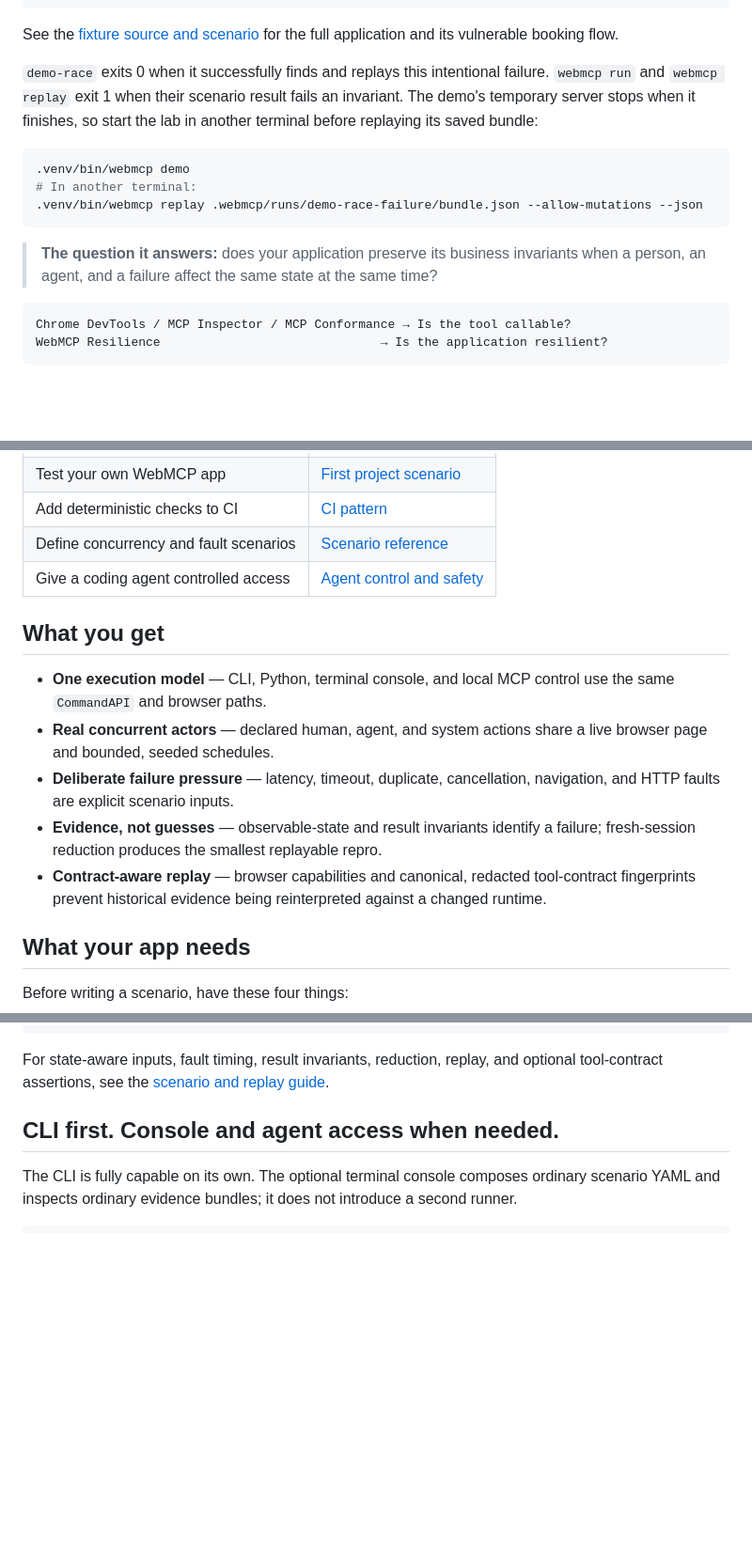
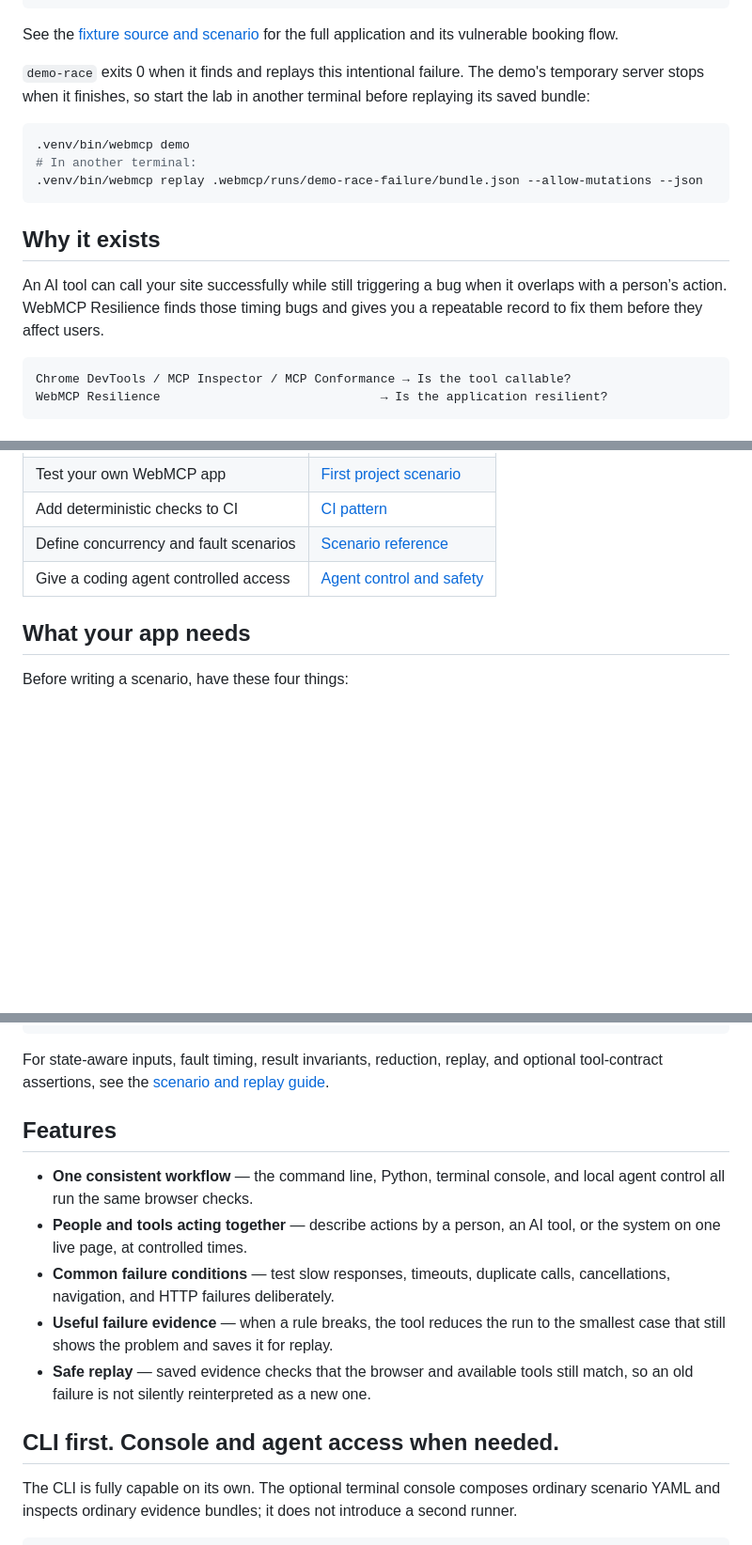
Before and after one commit to meabs/WebMCPResilience, a Markdown page: README.md, 3 parts joined by grey strips. Shown at 94% size. Drawn GitHub-style; blank space fills up the shorter version.

Commit message:
docs: clarify README and console guide

````diff
--- a/README.md
+++ b/README.md
@@ -48,10 +53,9 @@ Replay: webmcp replay .webmcp/runs/demo-race-failure/bundle.json --run-id demo-r
 See the [fixture source and scenario](examples/resilience-forge) for the full
 application and its vulnerable booking flow.
 
-`demo-race` exits 0 when it successfully finds and replays this intentional
-failure. `webmcp run` and `webmcp replay` exit 1 when their scenario result
-fails an invariant. The demo's temporary server stops when it finishes, so
-start the lab in another terminal before replaying its saved bundle:
+`demo-race` exits 0 when it finds and replays this intentional failure. The
+demo's temporary server stops when it finishes, so start the lab in another
+terminal before replaying its saved bundle:
 
 ```bash
 .venv/bin/webmcp demo
@@ -59,9 +63,11 @@ start the lab in another terminal before replaying its saved bundle:
 .venv/bin/webmcp replay .webmcp/runs/demo-race-failure/bundle.json --allow-mutations --json
 ```
 
-> **The question it answers:** does your application preserve its business
-> invariants when a person, an agent, and a failure affect the same state at
-> the same time?
+## Why it exists
+
+An AI tool can call your site successfully while still triggering a bug when it
+overlaps with a person’s action. WebMCP Resilience finds those timing bugs and
+gives you a repeatable record to fix them before they affect users.
 
 ```text
 Chrome DevTools / MCP Inspector / MCP Conformance → Is the tool callable?
@@ -79,20 +85,6 @@ WebMCP Resilience                              → Is the application resilient?
 | Add deterministic checks to CI | [CI pattern](docs/getting-started.md#ci-pattern) |
 | Define concurrency and fault scenarios | [Scenario reference](docs/scenarios-and-replay.md) |
 | Give a coding agent controlled access | [Agent control and safety](docs/agent-control.md) |
-
-## What you get
-
-- **One execution model** — CLI, Python, terminal console, and local MCP
-  control use the same `CommandAPI` and browser paths.
-- **Real concurrent actors** — declared human, agent, and system actions share
-  a live browser page and bounded, seeded schedules.
-- **Deliberate failure pressure** — latency, timeout, duplicate, cancellation,
-  navigation, and HTTP faults are explicit scenario inputs.
-- **Evidence, not guesses** — observable-state and result invariants identify
-  a failure; fresh-session reduction produces the smallest replayable repro.
-- **Contract-aware replay** — browser capabilities and canonical, redacted
-  tool-contract fingerprints prevent historical evidence being reinterpreted
-  against a changed runtime.
 
 ## What your app needs
 
@@ -176,6 +171,19 @@ invariants:
 
 For state-aware inputs, fault timing, result invariants, reduction, replay, and
 optional tool-contract assertions, see the [scenario and replay guide](docs/scenarios-and-replay.md).
+
+## Features
+
+- **One consistent workflow** — the command line, Python, terminal console,
+  and local agent control all run the same browser checks.
+- **People and tools acting together** — describe actions by a person, an AI
+  tool, or the system on one live page, at controlled times.
+- **Common failure conditions** — test slow responses, timeouts, duplicate
+  calls, cancellations, navigation, and HTTP failures deliberately.
+- **Useful failure evidence** — when a rule breaks, the tool reduces the run
+  to the smallest case that still shows the problem and saves it for replay.
+- **Safe replay** — saved evidence checks that the browser and available tools
+  still match, so an old failure is not silently reinterpreted as a new one.
 
 ## CLI first. Console and agent access when needed.
 
````
Also changed, not shown: other parts of README.md (+13 -5 lines), docs/scenarios-and-replay.md (+15 -7 lines).
